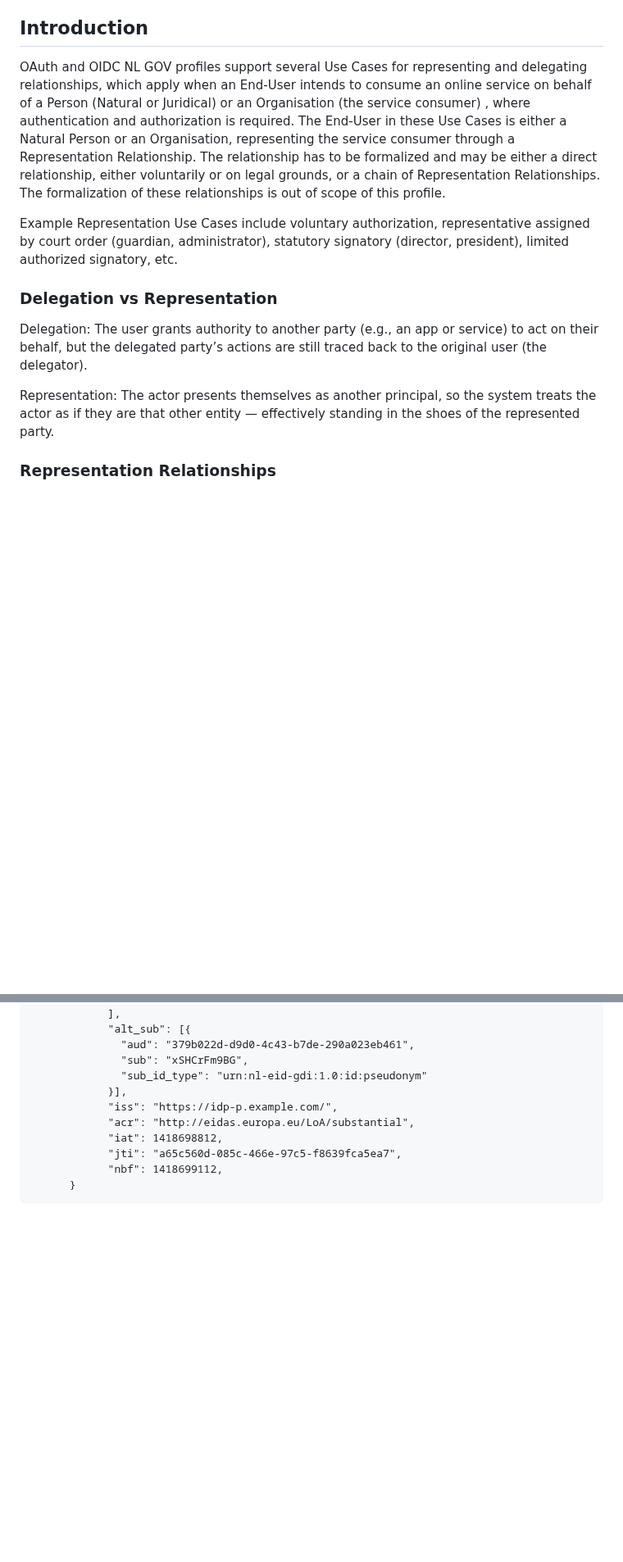
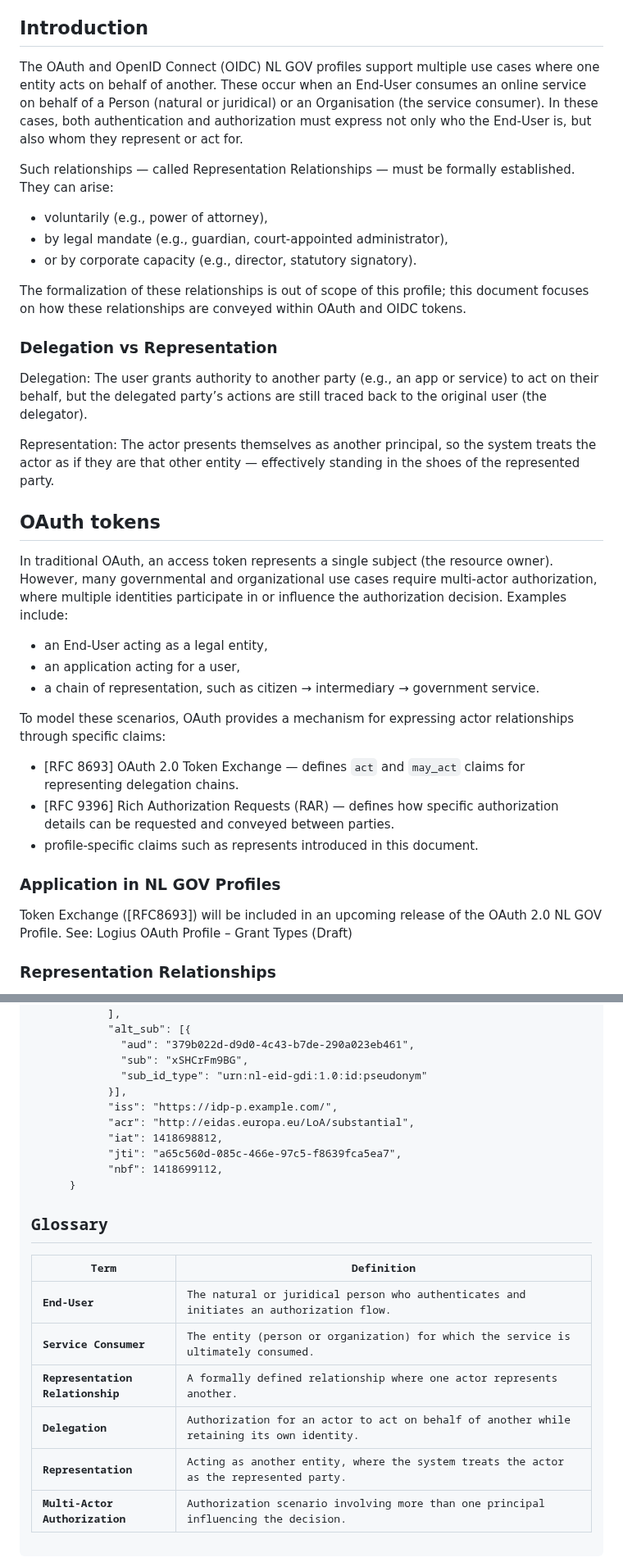
Before and after one commit to Logius-standaarden/OAuth-NL-profiel, a Markdown page: rar.md, 2 parts joined by grey strips. Shown at 82% size. GitHub-like rendering; blank space fills up the shorter version.

Commit message:
Eerste slag

```diff
--- a/rar.md
+++ b/rar.md
@@ -10,14 +10,41 @@
 
 ## Introduction
 
-OAuth and OIDC NL GOV profiles support several Use Cases for representing and delegating relationships, which apply when an End-User intends to consume an online service on behalf of a Person (Natural or Juridical) or an Organisation (the service consumer) , where authentication and authorization is required. The End-User in these Use Cases is either a Natural Person or an Organisation, representing the service consumer through a Representation Relationship. The relationship has to be formalized and may be either a direct relationship, either voluntarily or on legal grounds, or a chain of Representation Relationships. The formalization of these relationships is out of scope of this profile.
+The OAuth and OpenID Connect (OIDC) NL GOV profiles support multiple use cases where one entity acts on behalf of another. These occur when an End-User consumes an online service on behalf of a Person (natural or juridical) or an Organisation (the service consumer). In these cases, both authentication and authorization must express not only who the End-User is, but also whom they represent or act for.
 
-Example Representation Use Cases include voluntary authorization, representative assigned by court order (guardian, administrator), statutory signatory (director, president), limited authorized signatory, etc.
+Such relationships — called Representation Relationships — must be formally established.
+They can arise:
+* voluntarily (e.g., power of attorney),
+* by legal mandate (e.g., guardian, court-appointed administrator),
+* or by corporate capacity (e.g., director, statutory signatory).
+<!-- Example Representation Use Cases include voluntary authorization, representative assigned by court order (guardian, administrator), statutory signatory (director, president), limited authorized signatory, etc. -->
+
+The formalization of these relationships is out of scope of this profile; this document focuses on how these relationships are conveyed within OAuth and OIDC tokens.
 
 ### Delegation vs Representation
 Delegation: The user grants authority to another party (e.g., an app or service) to act on their behalf, but the delegated party’s actions are still traced back to the original user (the delegator).
 
 Representation: The actor presents themselves as another principal, so the system treats the actor as if they are that other entity — effectively standing in the shoes of the represented party.
+
+## OAuth tokens
+
+In traditional OAuth, an access token represents a single subject (the resource owner). However, many governmental and organizational use cases require multi-actor authorization, where multiple identities participate in or influence the authorization decision.
+Examples include:
+* an End-User acting as a legal entity,
+* an application acting for a user,
+* a chain of representation, such as citizen → intermediary → government service.
+
+To model these scenarios, OAuth provides a mechanism for expressing actor relationships through specific claims:
+* [RFC 8693] OAuth 2.0 Token Exchange — defines `act` and `may_act` claims for representing delegation chains.
+* [RFC 9396] Rich Authorization Requests (RAR) — defines how specific authorization details can be requested and conveyed between parties.
+* profile-specific claims such as represents introduced in this document.
+
+### Application in NL GOV Profiles
+
+Token Exchange ([RFC8693]) will be included in an upcoming release of the OAuth 2.0 NL GOV Profile.
+See: Logius OAuth Profile – Grant Types (Draft)
+
+
 
 ### Representation Relationships
 
@@ -94,5 +121,17 @@ Its Claims are as follows:
             "jti": "a65c560d-085c-466e-97c5-f8639fca5ea7",
             "nbf": 1418699112,
       }
+
+
+## Glossary
+| Term                            | Definition                                                                               |
+| ------------------------------- | ---------------------------------------------------------------------------------------- |
+| **End-User**                    | The natural or juridical person who authenticates and initiates an authorization flow.   |
+| **Service Consumer**            | The entity (person or organization) for which the service is ultimately consumed.        |
+| **Representation Relationship** | A formally defined relationship where one actor represents another.                      |
+| **Delegation**                  | Authorization for an actor to act on behalf of another while retaining its own identity. |
+| **Representation**              | Acting as another entity, where the system treats the actor as the represented party.    |
+| **Multi-Actor Authorization**   | Authorization scenario involving more than one principal influencing the decision.       |
+
 </pre>
 </aside>
```
